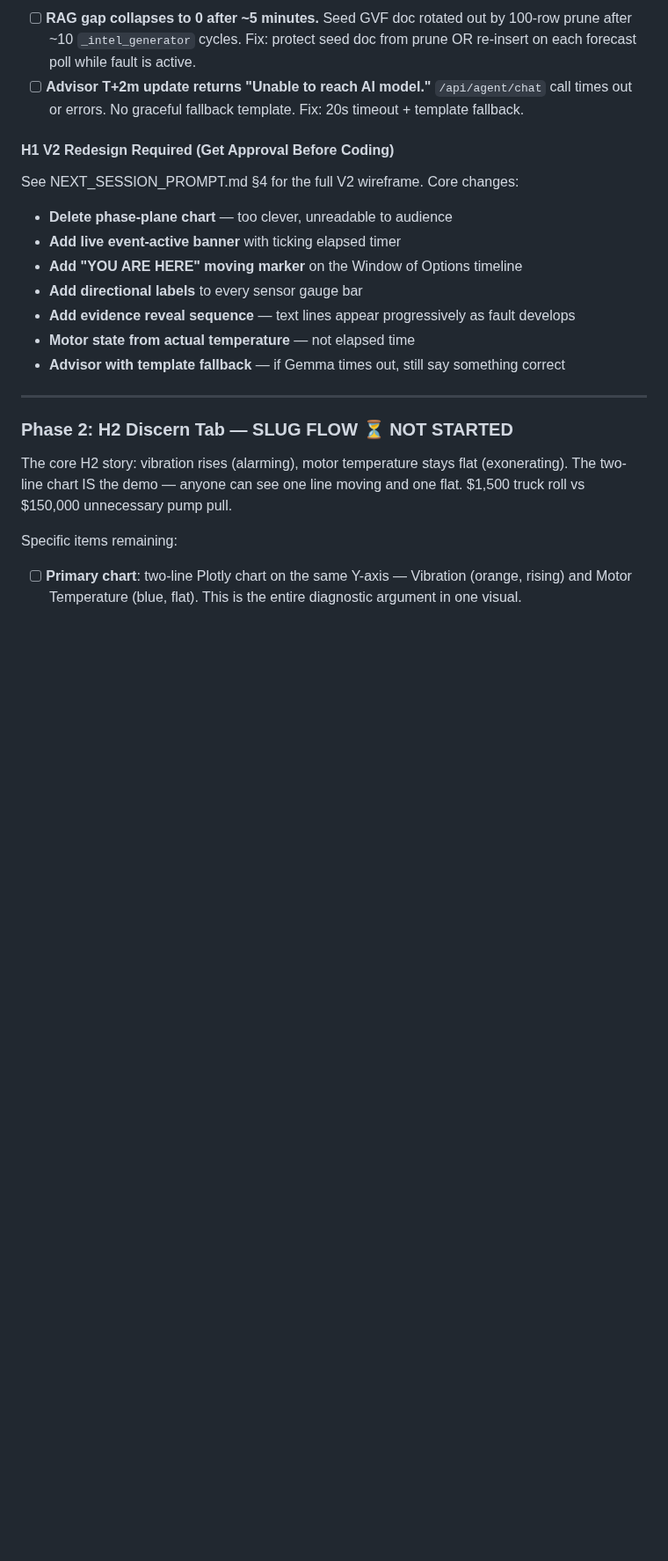
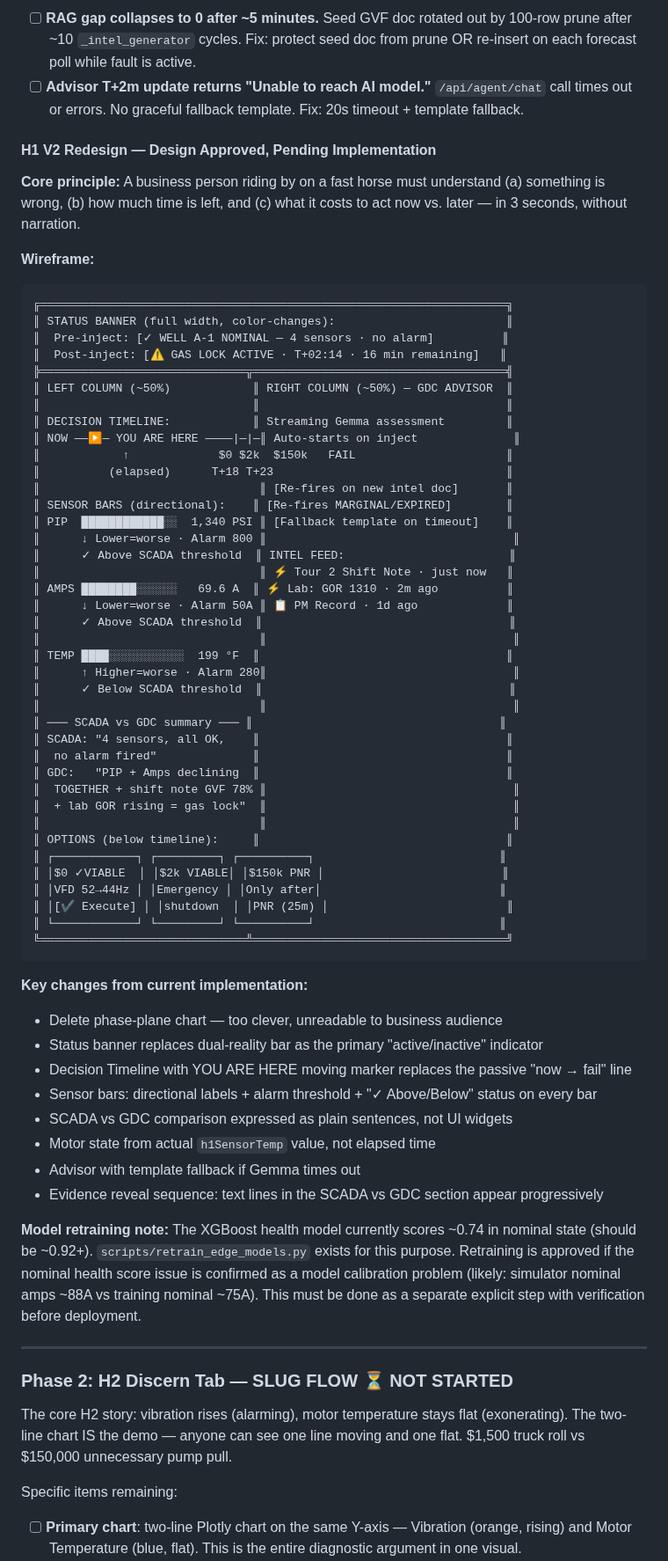
Before and after one commit to bdau-goog/gdc-pm, a Markdown page: docs/DEMO_MASTER.md, the part around the change. Shown at 88% size. Drawn GitHub-style; blank space fills up the shorter version.

Commit message:
docs: add H1 V2 wireframe permanently to DEMO_MASTER §12; model retraining note added

````diff
--- a/docs/DEMO_MASTER.md
+++ b/docs/DEMO_MASTER.md
@@ -436,15 +436,64 @@ The LLM copilot must explicitly address counterargument documents when they appe
 - [ ] **RAG gap collapses to 0 after ~5 minutes.** Seed GVF doc rotated out by 100-row prune after ~10 `_intel_generator` cycles. Fix: protect seed doc from prune OR re-insert on each forecast poll while fault is active.
 - [ ] **Advisor T+2m update returns "Unable to reach AI model."** `/api/agent/chat` call times out or errors. No graceful fallback template. Fix: 20s timeout + template fallback.
 
-#### H1 V2 Redesign Required (Get Approval Before Coding)
-See NEXT_SESSION_PROMPT.md §4 for the full V2 wireframe. Core changes:
-- **Delete phase-plane chart** — too clever, unreadable to audience
-- **Add live event-active banner** with ticking elapsed timer
-- **Add "YOU ARE HERE" moving marker** on the Window of Options timeline
-- **Add directional labels** to every sensor gauge bar
-- **Add evidence reveal sequence** — text lines appear progressively as fault develops
-- **Motor state from actual temperature** — not elapsed time
-- **Advisor with template fallback** — if Gemma times out, still say something correct
+#### H1 V2 Redesign — Design Approved, Pending Implementation
+
+**Core principle:** A business person riding by on a fast horse must understand (a) something is wrong, (b) how much time is left, and (c) what it costs to act now vs. later — in 3 seconds, without narration.
+
+**Wireframe:**
+```
+╔════════════════════════════════════════════════════════════════════╗
+║ STATUS BANNER (full width, color-changes):                         ║
+║  Pre-inject: [✓ WELL A-1 NOMINAL — 4 sensors · no alarm]          ║
+║  Post-inject: [⚠ GAS LOCK ACTIVE · T+02:14 · 16 min remaining]   ║
+╠══════════════════════════════╦═════════════════════════════════════╣
+║ LEFT COLUMN (~50%)            ║ RIGHT COLUMN (~50%) — GDC ADVISOR  ║
+║                               ║                                    ║
+║ DECISION TIMELINE:            ║ Streaming Gemma assessment         ║
+║ NOW ——▶— YOU ARE HERE ————|—|—║ Auto-starts on inject              ║
+║            ↑             $0 $2k  $150k   FAIL                      ║
+║          (elapsed)      T+18 T+23                                  ║
+║                                ║ [Re-fires on new intel doc]       ║
+║ SENSOR BARS (directional):    ║ [Re-fires MARGINAL/EXPIRED]        ║
+║ PIP  ████████████░░  1,340 PSI ║ [Fallback template on timeout]    ║
+║      ↓ Lower=worse · Alarm 800 ║                                    ║
+║      ✓ Above SCADA threshold  ║ INTEL FEED:                        ║
+║                                ║ ⚡ Tour 2 Shift Note · just now   ║
+║ AMPS ████████░░░░░░   69.6 A  ║ ⚡ Lab: GOR 1310 · 2m ago          ║
+║      ↓ Lower=worse · Alarm 50A ║ 📋 PM Record · 1d ago             ║
+║      ✓ Above SCADA threshold  ║                                    ║
+║                                ║                                    ║
+║ TEMP ████░░░░░░░░░░░  199 °F  ║                                    ║
+║      ↑ Higher=worse · Alarm 280║                                    ║
+║      ✓ Below SCADA threshold  ║                                    ║
+║                                ║                                    ║
+║ ─── SCADA vs GDC summary ─── ║                                    ║
+║ SCADA: "4 sensors, all OK,    ║                                    ║
+║  no alarm fired"              ║                                    ║
+║ GDC:   "PIP + Amps declining  ║                                    ║
+║  TOGETHER + shift note GVF 78% ║                                    ║
+║  + lab GOR rising = gas lock"  ║                                    ║
+║                                ║                                    ║
+║ OPTIONS (below timeline):     ║                                    ║
+║ ┌────────────┐ ┌─────────┐ ┌──────────┐                           ║
+║ │$0 ✓VIABLE  │ │$2k VIABLE│ │$150k PNR │                          ║
+║ │VFD 52→44Hz │ │Emergency │ │Only after│                          ║
+║ │[✔ Execute] │ │shutdown  │ │PNR (25m) │                          ║
+║ └────────────┘ └─────────┘ └──────────┘                           ║
+╚══════════════════════════════╩═════════════════════════════════════╝
+```
+
+**Key changes from current implementation:**
+- Delete phase-plane chart — too clever, unreadable to business audience
+- Status banner replaces dual-reality bar as the primary "active/inactive" indicator
+- Decision Timeline with YOU ARE HERE moving marker replaces the passive "now → fail" line
+- Sensor bars: directional labels + alarm threshold + "✓ Above/Below" status on every bar
+- SCADA vs GDC comparison expressed as plain sentences, not UI widgets
+- Motor state from actual `h1SensorTemp` value, not elapsed time
+- Advisor with template fallback if Gemma times out
+- Evidence reveal sequence: text lines in the SCADA vs GDC section appear progressively
+
+**Model retraining note:** The XGBoost health model currently scores ~0.74 in nominal state (should be ~0.92+). `scripts/retrain_edge_models.py` exists for this purpose. Retraining is approved if the nominal health score issue is confirmed as a model calibration problem (likely: simulator nominal amps ~88A vs training nominal ~75A). This must be done as a separate explicit step with verification before deployment.
 
 ---
 
````
